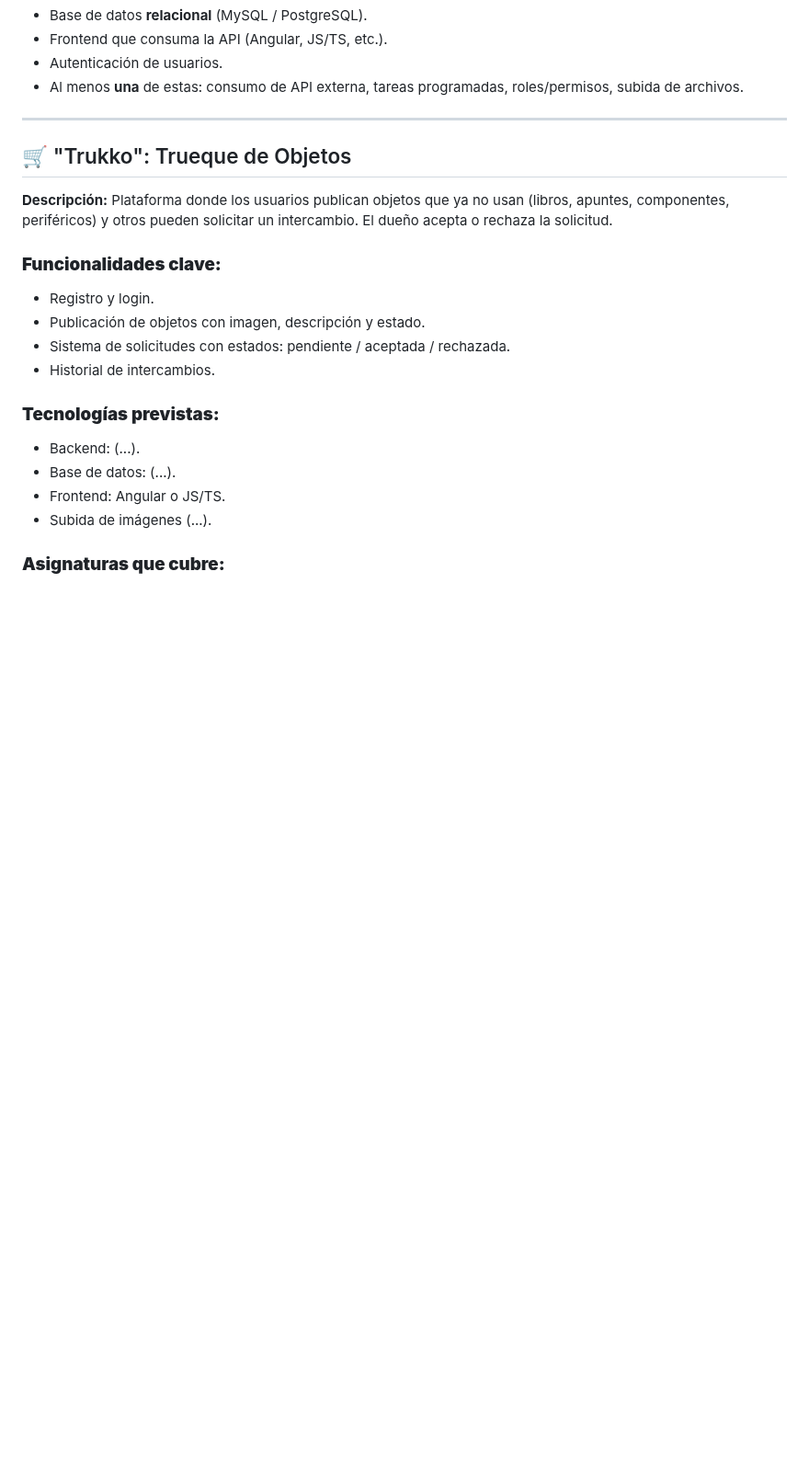
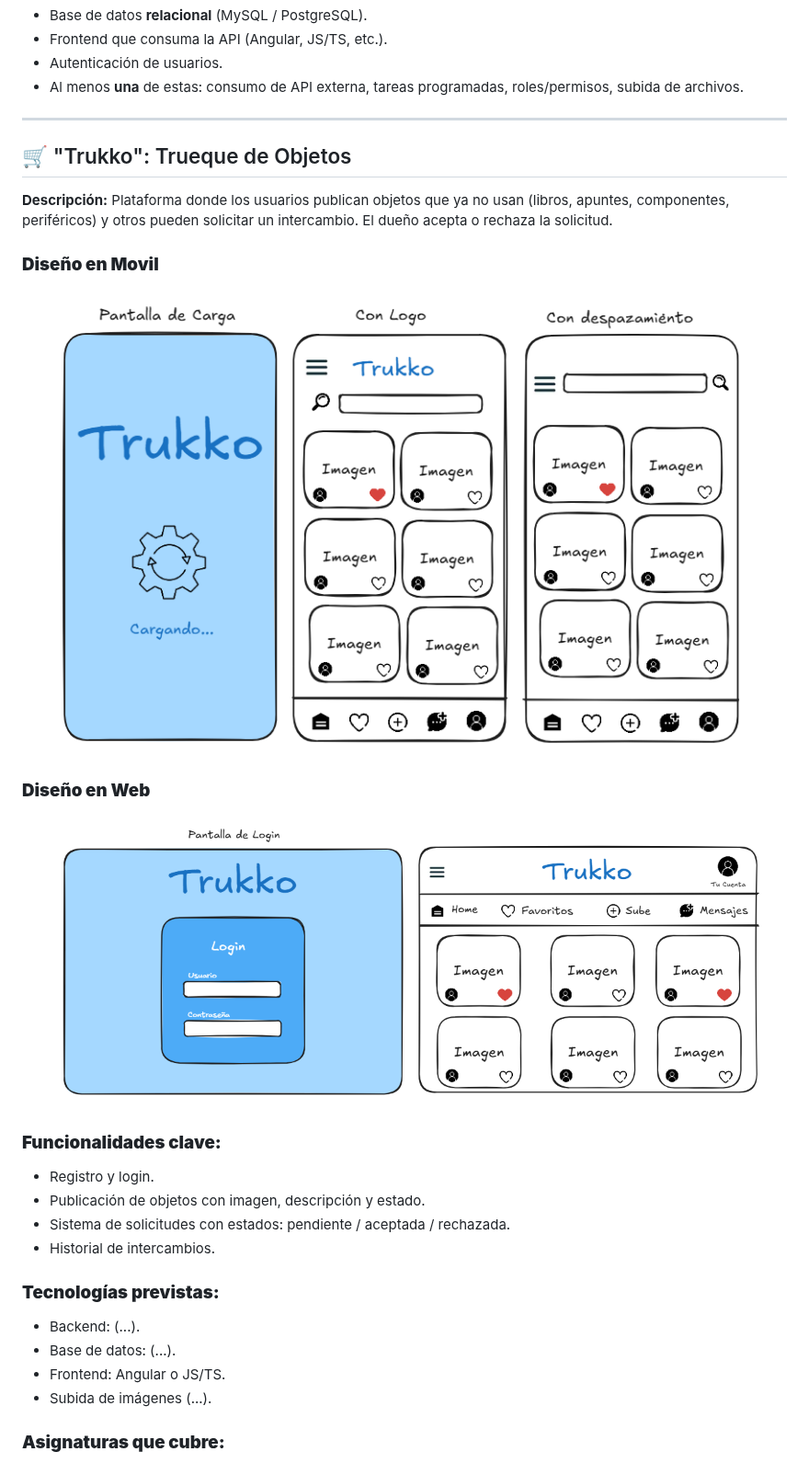
Before and after one commit to TheYinYan/Proyecto_Intermodular, a Markdown page: Readme.md, the part around the change. Shown at 92% size. Drawn GitHub-style; pictures changed too: Movil.png (added), Web.png (added); blank space fills up the shorter version.

Commit message:
Añadir Diseños

```diff
--- a/Readme.md
+++ b/Readme.md
@@ -39,6 +39,13 @@ Diseñar y desarrollar una aplicación completa que integre los conocimientos de
 **Descripción:**
 Plataforma donde los usuarios publican objetos que ya no usan (libros, apuntes, componentes, periféricos) y otros pueden solicitar un intercambio. El dueño acepta o rechaza la solicitud.
 
+### **Diseño en Movil**
+![imagen](/Movil.png)
+
+### **Diseño en Web**
+![imagen](/Web.png)
+
+
 ### **Funcionalidades clave:**
 - Registro y login.
 - Publicación de objetos con imagen, descripción y estado.
```
